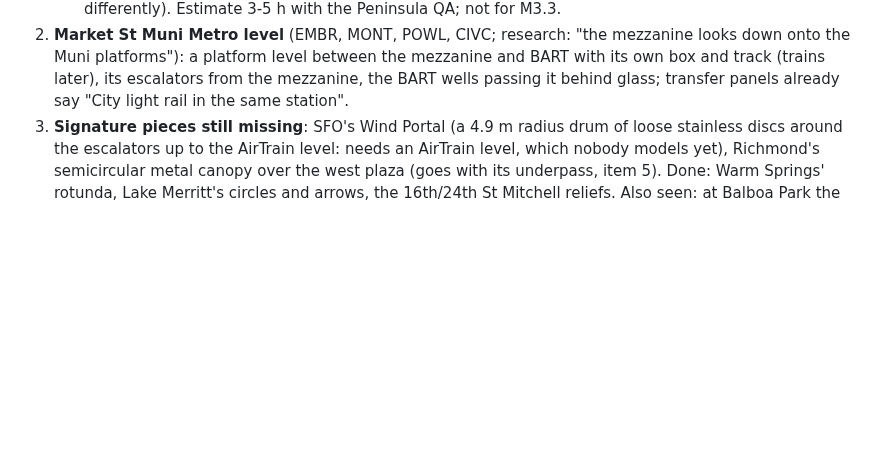
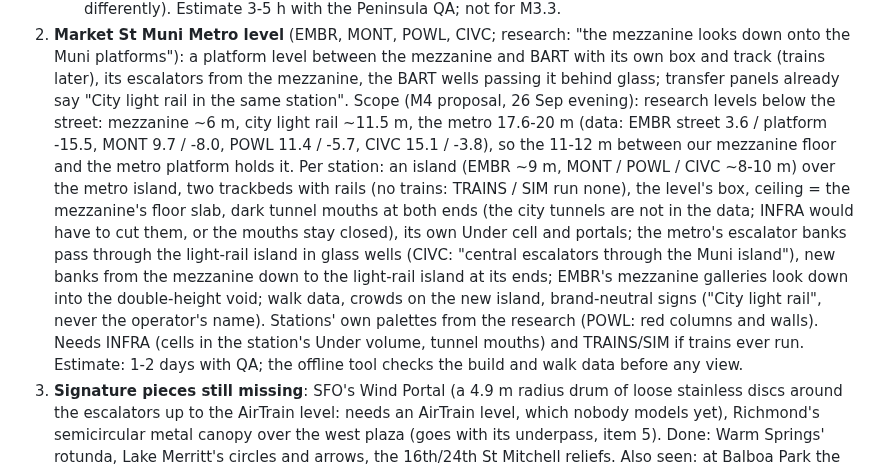
Before and after one commit to scottylabs-labrador/bayline, a Markdown page: notes/bart/stations.md, the part around the change. Drawn GitHub-style; blank space fills up the shorter version.

Commit message:
stations: backlog: the Market St light-rail level scoped as an M4 proposal (levels from the research and the data, what it takes, who else it needs)
Co-Authored-By: Claude Opus 5.5 (1M context) <noreply@anthropic.com>
Claude-Session: https://claude.ai/code/session_01R1nKudeV9L3TUCtxsMCPg9

```diff
--- a/notes/bart/stations.md
+++ b/notes/bart/stations.md
@@ -223,6 +223,18 @@ Support in the stations: `res.esc` (escalators in world coordinates), `info.rotu
    platforms"): a platform level between the mezzanine and BART with its own box and track (trains later), its
    escalators from the mezzanine, the BART wells passing it behind glass; transfer panels already say "City light rail
    in the same station".
+   Scope (M4 proposal, 26 Sep evening): research levels below the street: mezzanine ~6 m, city light rail ~11.5 m, the
+   metro 17.6-20 m (data: EMBR street 3.6 / platform -15.5, MONT 9.7 / -8.0, POWL 11.4 / -5.7, CIVC 15.1 / -3.8), so
+   the 11-12 m between our mezzanine floor and the metro platform holds it. Per station: an island (EMBR ~9 m, MONT /
+   POWL / CIVC ~8-10 m) over the metro island, two trackbeds with rails (no trains: TRAINS / SIM run none), the level's
+   box, ceiling = the mezzanine's floor slab, dark tunnel mouths at both ends (the city tunnels are not in the data;
+   INFRA would have to cut them, or the mouths stay closed), its own Under cell and portals; the metro's escalator
+   banks pass through the light-rail island in glass wells (CIVC: "central escalators through the Muni island"), new
+   banks from the mezzanine down to the light-rail island at its ends; EMBR's mezzanine galleries look down into the
+   double-height void; walk data, crowds on the new island, brand-neutral signs ("City light rail", never the
+   operator's name). Stations' own palettes from the research (POWL: red columns and walls). Needs INFRA (cells in the
+   station's Under volume, tunnel mouths) and TRAINS/SIM if trains ever run. Estimate: 1-2 days with QA; the offline
+   tool checks the build and walk data before any view.
 3. **Signature pieces still missing**: SFO's Wind Portal (a 4.9 m radius drum of loose stainless discs around the
    escalators up to the AirTrain level: needs an AirTrain level, which nobody models yet), Richmond's semicircular
    metal canopy over the west plaza (goes with its underpass, item 5). Done: Warm Springs' rotunda, Lake Merritt's
```
